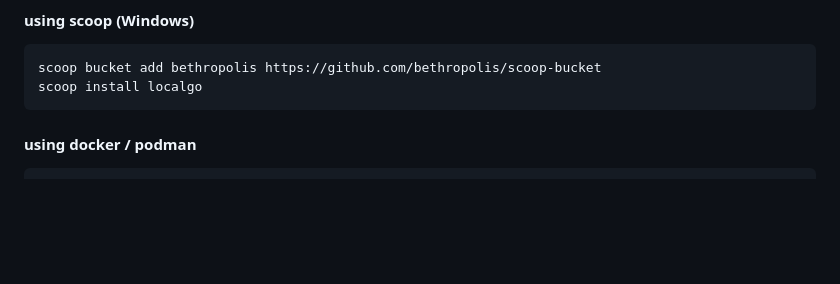
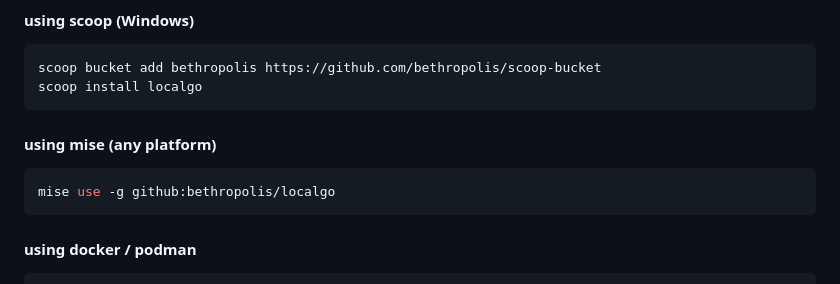
Before and after one commit to bethropolis/localgo, a Markdown page: README.md, the part around the change. Rendered like a GitHub page; blank space fills up the shorter version.

````diff
--- a/README.md
+++ b/README.md
@@ -68,6 +68,11 @@ brew install localgo
 ```powershell
 scoop bucket add bethropolis https://github.com/bethropolis/scoop-bucket
 scoop install localgo
+```
+
+#### using mise (any platform)
+```bash
+mise use -g github:bethropolis/localgo
 ```
 
 #### using docker / podman
````
Also changed, not shown: docs/GETTING_STARTED.md (+5 -0 lines).
